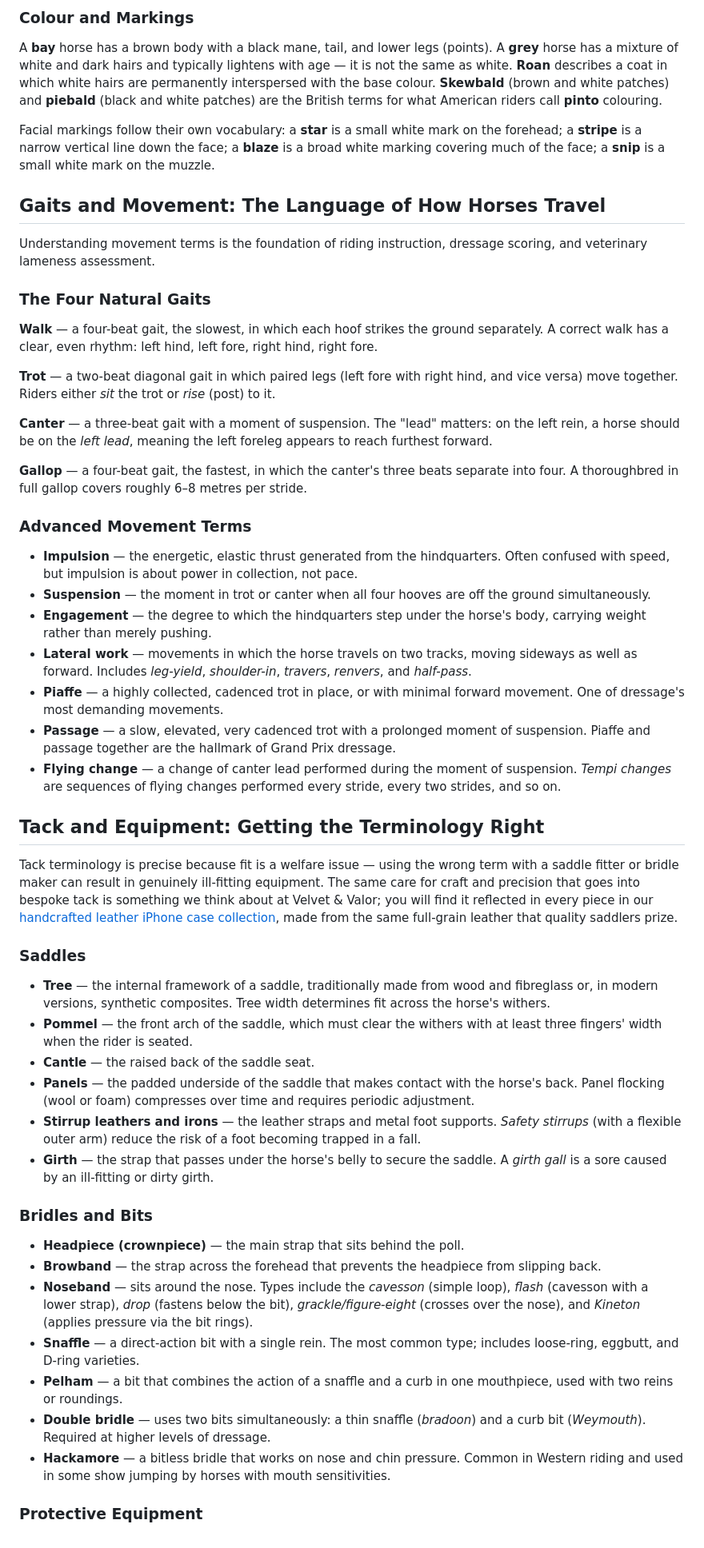
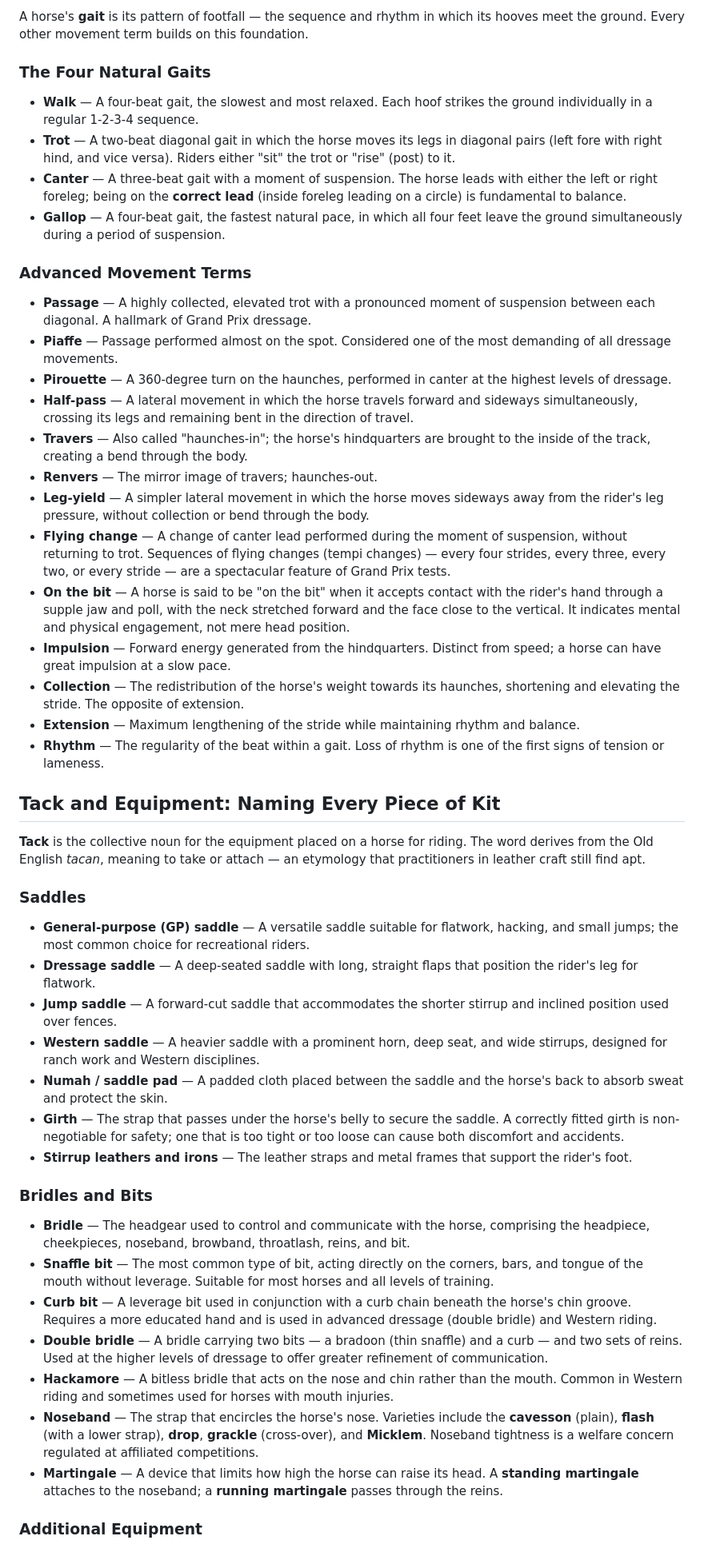
Before and after one commit to anjanluthra/velvetandvalor, a Markdown page: content/posts/equestrian-terms-glossary.md, the part around one of its changes. Shown at 80% size. Rendered like a GitHub page.

Commit message:
Content engine: publish "Equestrian Terms: The Complete Glossary"

```diff
--- a/content/posts/equestrian-terms-glossary.md
+++ b/content/posts/equestrian-terms-glossary.md
@@ -43,56 +37,52 @@ Before you can discuss movement or tack, you need a working map of the horse its
 
-### Colour and Markings
-
-A **bay** horse has a brown body with a black mane, tail, and lower legs (points). A **grey** horse has a mixture of white and dark hairs and typically lightens with age — it is not the same as white. **Roan** describes a coat in which white hairs are permanently interspersed with the base colour. **Skewbald** (brown and white patches) and **piebald** (black and white patches) are the British terms for what American riders call **pinto** colouring.
-
-Facial markings follow their own vocabulary: a **star** is a small white mark on the forehead; a **stripe** is a narrow vertical line down the face; a **blaze** is a broad white marking covering much of the face; a **snip** is a small white mark on the muzzle.
-
-## Gaits and Movement: The Language of How Horses Travel
-
-Understanding movement terms is the foundation of riding instruction, dressage scoring, and veterinary lameness assessment.
+A horse's **gait** is its pattern of footfall — the sequence and rhythm in which its hooves meet the ground. Every other movement term builds on this foundation.
 
 ### The Four Natural Gaits
 
-**Walk** — a four-beat gait, the slowest, in which each hoof strikes the ground separately. A correct walk has a clear, even rhythm: left hind, left fore, right hind, right fore.
-
-**Trot** — a two-beat diagonal gait in which paired legs (left fore with right hind, and vice versa) move together. Riders either *sit* the trot or *rise* (post) to it.
-
-**Canter** — a three-beat gait with a moment of suspension. The "lead" matters: on the left rein, a horse should be on the *left lead*, meaning the left foreleg appears to reach furthest forward.
-
-**Gallop** — a four-beat gait, the fastest, in which the canter's three beats separate into four. A thoroughbred in full gallop covers roughly 6–8 metres per stride.
+- **Walk** — A four-beat gait, the slowest and most relaxed. Each hoof strikes the ground individually in a regular 1-2-3-4 sequence.
+- **Trot** — A two-beat diagonal gait in which the horse moves its legs in diagonal pairs (left fore with right hind, and vice versa). Riders either "sit" the trot or "rise" (post) to it.
+- **Canter** — A three-beat gait with a moment of suspension. The horse leads with either the left or right foreleg; being on the **correct lead** (inside foreleg leading on a circle) is fundamental to balance.
+- **Gallop** — A four-beat gait, the fastest natural pace, in which all four feet leave the ground simultaneously during a period of suspension.
 
 ### Advanced Movement Terms
 
-- **Impulsion** — the energetic, elastic thrust generated from the hindquarters. Often confused with speed, but impulsion is about power in collection, not pace.
-- **Suspension** — the moment in trot or canter when all four hooves are off the ground simultaneously.
-- **Engagement** — the degree to which the hindquarters step under the horse's body, carrying weight rather than merely pushing.
-- **Lateral work** — movements in which the horse travels on two tracks, moving sideways as well as forward. Includes *leg-yield*, *shoulder-in*, *travers*, *renvers*, and *half-pass*.
-- **Piaffe** — a highly collected, cadenced trot in place, or with minimal forward movement. One of dressage's most demanding movements.
-- **Passage** — a slow, elevated, very cadenced trot with a prolonged moment of suspension. Piaffe and passage together are the hallmark of Grand Prix dressage.
-- **Flying change** — a change of canter lead performed during the moment of suspension. *Tempi changes* are sequences of flying changes performed every stride, every two strides, and so on.
+- **Passage** — A highly collected, elevated trot with a pronounced moment of suspension between each diagonal. A hallmark of Grand Prix dressage.
+- **Piaffe** — Passage performed almost on the spot. Considered one of the most demanding of all dressage movements.
+- **Pirouette** — A 360-degree turn on the haunches, performed in canter at the highest levels of dressage.
+- **Half-pass** — A lateral movement in which the horse travels forward and sideways simultaneously, crossing its legs and remaining bent in the direction of travel.
+- **Travers** — Also called "haunches-in"; the horse's hindquarters are brought to the inside of the track, creating a bend through the body.
+- **Renvers** — The mirror image of travers; haunches-out.
+- **Leg-yield** — A simpler lateral movement in which the horse moves sideways away from the rider's leg pressure, without collection or bend through the body.
+- **Flying change** — A change of canter lead performed during the moment of suspension, without returning to trot. Sequences of flying changes (tempi changes) — every four strides, every three, every two, or every stride — are a spectacular feature of Grand Prix tests.
+- **On the bit** — A horse is said to be "on the bit" when it accepts contact with the rider's hand through a supple jaw and poll, with the neck stretched forward and the face close to the vertical. It indicates mental and physical engagement, not mere head position.
+- **Impulsion** — Forward energy generated from the hindquarters. Distinct from speed; a horse can have great impulsion at a slow pace.
+- **Collection** — The redistribution of the horse's weight towards its haunches, shortening and elevating the stride. The opposite of extension.
+- **Extension** — Maximum lengthening of the stride while maintaining rhythm and balance.
+- **Rhythm** — The regularity of the beat within a gait. Loss of rhythm is one of the first signs of tension or lameness.
 
-## Tack and Equipment: Getting the Terminology Right
+## Tack and Equipment: Naming Every Piece of Kit
 
-Tack terminology is precise because fit is a welfare issue — using the wrong term with a saddle fitter or bridle maker can result in genuinely ill-fitting equipment. The same care for craft and precision that goes into bespoke tack is something we think about at Velvet & Valor; you will find it reflected in every piece in our [handcrafted leather iPhone case collection](/collections/iphone-cases), made from the same full-grain leather that quality saddlers prize.
+**Tack** is the collective noun for the equipment placed on a horse for riding. The word derives from the Old English *tacan*, meaning to take or attach — an etymology that practitioners in leather craft still find apt.
 
 ### Saddles
 
-- **Tree** — the internal framework of a saddle, traditionally made from wood and fibreglass or, in modern versions, synthetic composites. Tree width determines fit across the horse's withers.
-- **Pommel** — the front arch of the saddle, which must clear the withers with at least three fingers' width when the rider is seated.
-- **Cantle** — the raised back of the saddle seat.
-- **Panels** — the padded underside of the saddle that makes contact with the horse's back. Panel flocking (wool or foam) compresses over time and requires periodic adjustment.
-- **Stirrup leathers and irons** — the leather straps and metal foot supports. *Safety stirrups* (with a flexible outer arm) reduce the risk of a foot becoming trapped in a fall.
-- **Girth** — the strap that passes under the horse's belly to secure the saddle. A *girth gall* is a sore caused by an ill-fitting or dirty girth.
+- **General-purpose (GP) saddle** — A versatile saddle suitable for flatwork, hacking, and small jumps; the most common choice for recreational riders.
+- **Dressage saddle** — A deep-seated saddle with long, straight flaps that position the rider's leg for flatwork.
+- **Jump saddle** — A forward-cut saddle that accommodates the shorter stirrup and inclined position used over fences.
+- **Western saddle** — A heavier saddle with a prominent horn, deep seat, and wide stirrups, designed for ranch work and Western disciplines.
+- **Numah / saddle pad** — A padded cloth placed between the saddle and the horse's back to absorb sweat and protect the skin.
+- **Girth** — The strap that passes under the horse's belly to secure the saddle. A correctly fitted girth is non-negotiable for safety; one that is too tight or too loose can cause both discomfort and accidents.
+- **Stirrup leathers and irons** — The leather straps and metal frames that support the rider's foot.
 
 ### Bridles and Bits
 
-- **Headpiece (crownpiece)** — the main strap that sits behind the poll.
-- **Browband** — the strap across the forehead that prevents the headpiece from slipping back.
-- **Noseband** — sits around the nose. Types include the *cavesson* (simple loop), *flash* (cavesson with a lower strap), *drop* (fastens below the bit), *grackle/figure-eight* (crosses over the nose), and *Kineton* (applies pressure via the bit rings).
-- **Snaffle** — a direct-action bit with a single rein. The most common type; includes loose-ring, eggbutt, and D-ring varieties.
-- **Pelham** — a bit that combines the action of a snaffle and a curb in one mouthpiece, used with two reins or roundings.
-- **Double bridle** — uses two bits simultaneously: a thin snaffle (*bradoon*) and a curb bit (*Weymouth*). Required at higher levels of dressage.
-- **Hackamore** — a bitless bridle that works on nose and chin pressure. Common in Western riding and used in some show jumping by horses with mouth sensitivities.
+- **Bridle** — The headgear used to control and communicate with the horse, comprising the headpiece, cheekpieces, noseband, browband, throatlash, reins, and bit.
+- **Snaffle bit** — The most common type of bit, acting directly on the corners, bars, and tongue of the mouth without leverage. Suitable for most horses and all levels of training.
+- **Curb bit** — A leverage bit used in conjunction with a curb chain beneath the horse's chin groove. Requires a more educated hand and is used in advanced dressage (double bridle) and Western riding.
+- **Double bridle** — A bridle carrying two bits — a bradoon (thin snaffle) and a curb — and two sets of reins. Used at the higher levels of dressage to offer greater refinement of communication.
+- **Hackamore** — A bitless bridle that acts on the nose and chin rather than the mouth. Common in Western riding and sometimes used for horses with mouth injuries.
+- **Noseband** — The strap that encircles the horse's nose. Varieties include the **cavesson** (plain), **flash** (with a lower strap), **drop**, **grackle** (cross-over), and **Micklem**. Noseband tightness is a welfare concern regulated at affiliated competitions.
+- **Martingale** — A device that limits how high the horse can raise its head. A **standing martingale** attaches to the noseband; a **running martingale** passes through the reins.
 
-### Protective Equipment
+### Additional Equipment
 
```
Also changed, not shown: other parts of content/posts/equestrian-terms-glossary.md (+80 -100 lines).
